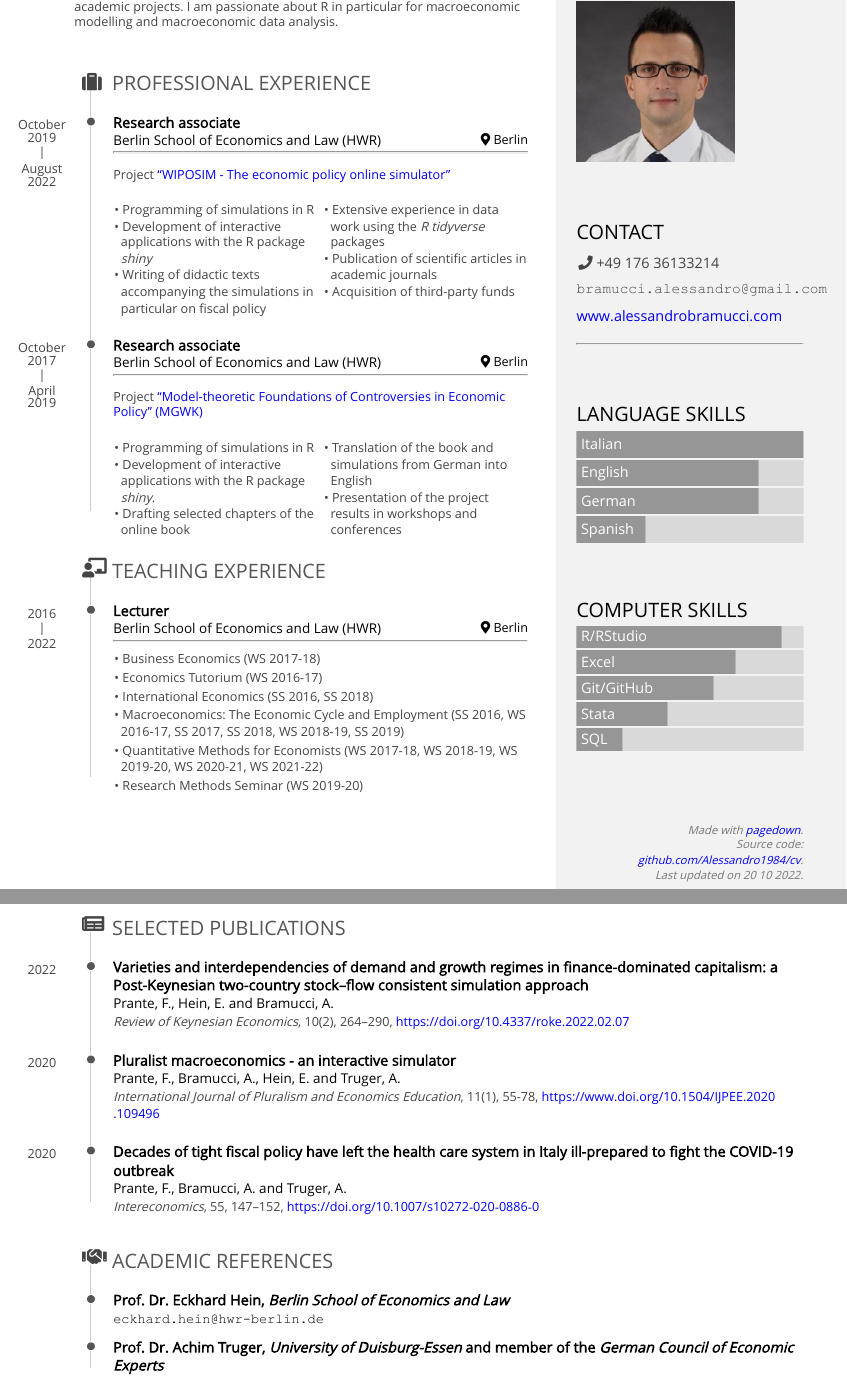
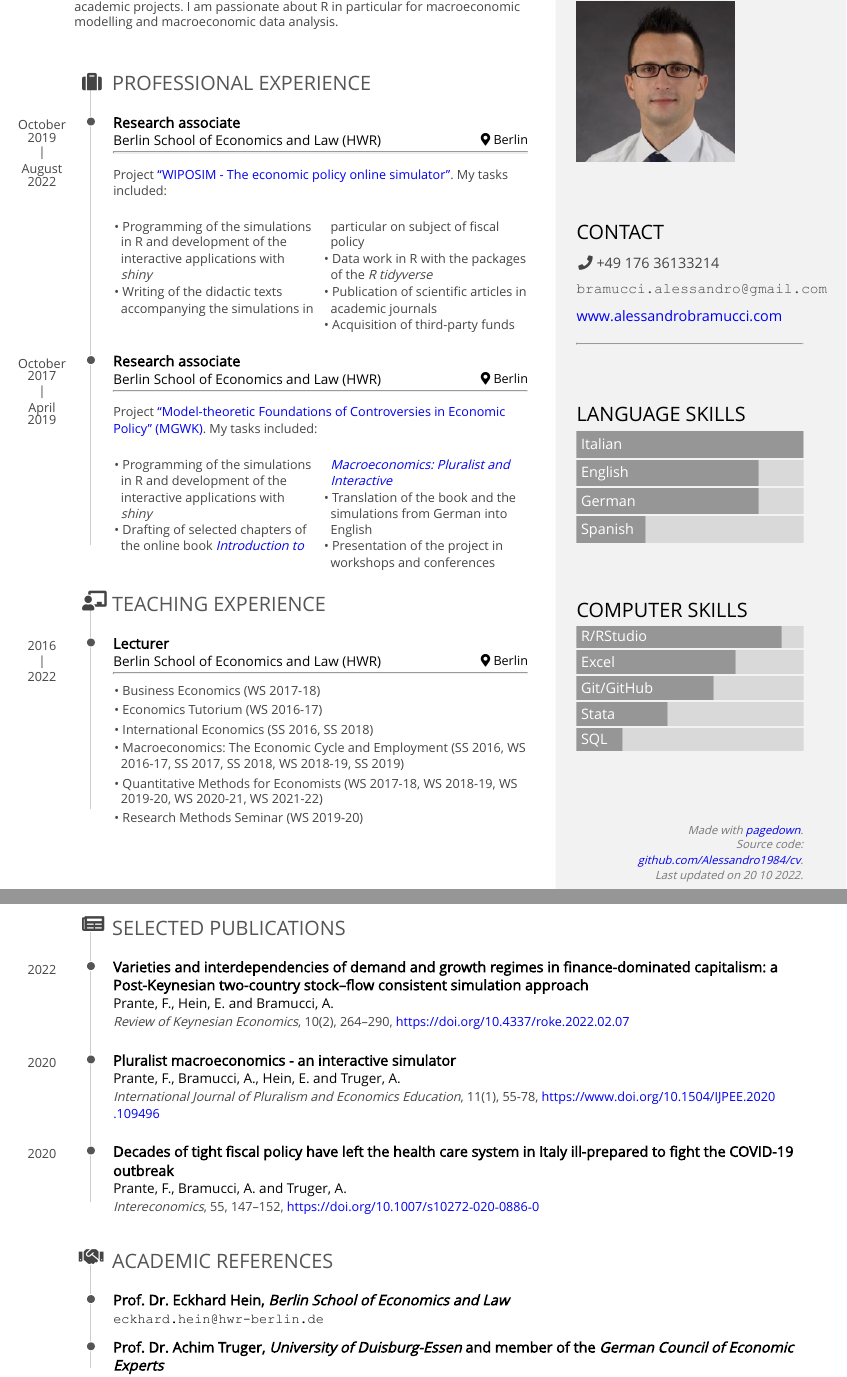
Before and after one commit to Alessandro1984/cv, an R Markdown document (cv_english.rmd): two parts of pages 1 and 2 of 2, joined at a grey line, cut so that both start at the same text. The pictures show the output file cv_english.pdf that the author committed with the source.

Commit message:
Some improvement in the language

```diff
--- a/css/styles.css
+++ b/css/styles.css
@@ -1,4 +1,8 @@
 .fa-laptop {
+  margin-left: -3px;
+}
+
+.fa-handshake {
   margin-left: -3px;
 }
 
--- a/cv_english.rmd
+++ b/cv_english.rmd
@@ -111,13 +111,12 @@ October 2019 - August 2022
 
 ---
 
-Project ["WIPOSIM - The economic policy online simulator"](https://www.alessandrobramucci.com/project/wiposim/)
+Project ["WIPOSIM - The economic policy online simulator"](https://www.alessandrobramucci.com/project/wiposim/). My tasks included:
 
 ::: concise
-- Programming of simulations in R
-- Development of interactive applications with the R package *shiny*
-- Writing of didactic texts accompanying the simulations in particular on fiscal policy
-- Extensive experience in data work using the *R tidyverse* packages
+- Programming of the simulations in R and development of the interactive applications with *shiny*
+- Writing of the didactic texts accompanying the simulations in particular on subject of fiscal policy
+- Data work in R with the packages of the *R tidyverse*
 - Publication of scientific articles in academic journals
 - Acquisition of third-party funds
 :::
@@ -132,14 +131,13 @@ October 2017 - April 2019
 
 ---
 
-Project ["Model-theoretic Foundations of Controversies in Economic Policy" (MGWK)](https://www.alessandrobramucci.com/project/mgwk/)
+Project ["Model-theoretic Foundations of Controversies in Economic Policy" (MGWK)](https://www.alessandrobramucci.com/project/mgwk/). My tasks included:
 
 ::: concise
-- Programming of simulations in R
-- Development of interactive applications with the R package *shiny*.
-- Drafting selected chapters of the online book
-- Translation of the book and simulations from German into English
-- Presentation of the project results in workshops and conferences
+- Programming of the simulations in R and development of the interactive applications with *shiny*
+- Drafting of selected chapters of the online book [*Introduction to Macroeconomics: Pluralist and Interactive*](https://eng.mgwk.de/)
+- Translation of the book and the simulations from German into English
+- Presentation of the project in workshops and conferences
 :::
 
 Teaching experience {data-icon=chalkboard-teacher}
```
Also changed, not shown: cv_german.rmd (+6 -8 lines), cv_english.html, cv_english.pdf, cv_german.html, cv_german.pdf.
